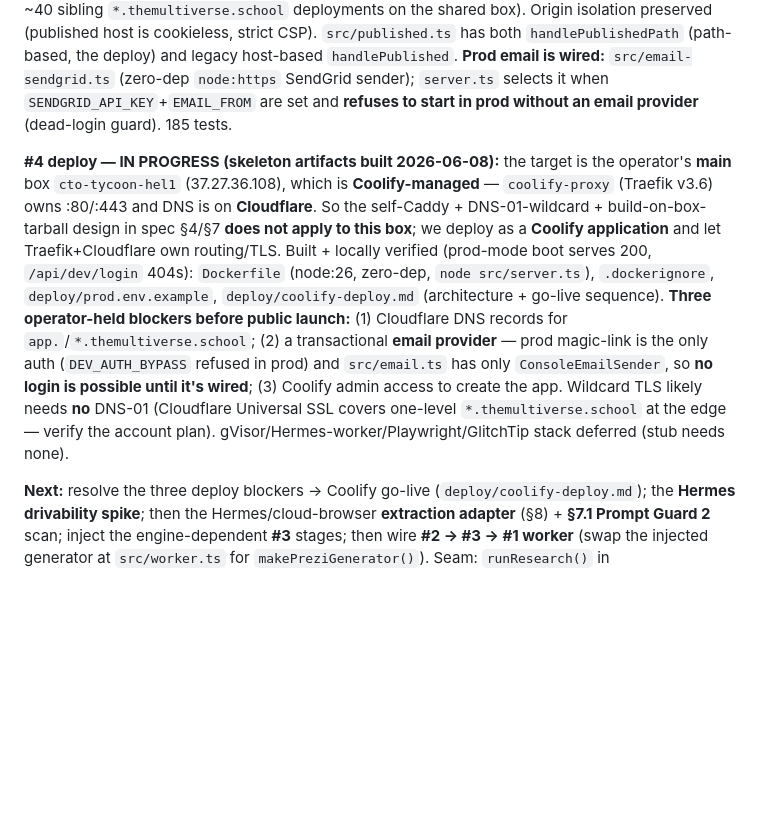
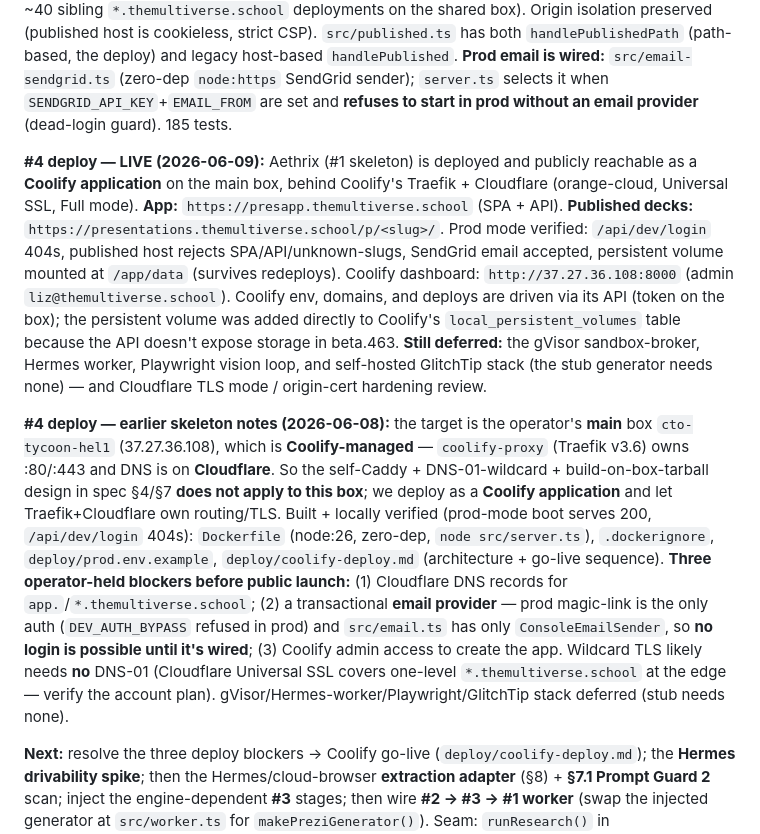
Before and after one commit to lizTheDeveloper/agentic-prezi, a Markdown page: CLAUDE.md, the part around the change. Rendered like a GitHub page; blank space fills up the shorter version.

Commit message:
docs: record #4 deploy LIVE (Aethrix on Coolify, presapp/presentations hosts)
Co-Authored-By: Claude Opus 4.8 <noreply@anthropic.com>

```diff
--- a/CLAUDE.md
+++ b/CLAUDE.md
@@ -48,7 +48,9 @@ SVG presentation and publishes it to a `*.themultiverse.school` URL.
 
 **Routing (changed 2026-06-08):** published presentations are now served **path-based on ONE dedicated host** — `presentations.themultiverse.school/p/<slug>/` (config `PUBLISHED_HOST`, default `presentations.<baseDomain>`) — **not** per-slug subdomains. The app is on `presapp.themultiverse.school` (cookies; config `APP_HOST` — `app.` is taken by a sibling service on the shared box). Two explicit single-level subdomains, **no wildcard** (a wildcard would capture the ~40 sibling `*.themultiverse.school` deployments on the shared box). Origin isolation preserved (published host is cookieless, strict CSP). `src/published.ts` has both `handlePublishedPath` (path-based, the deploy) and legacy host-based `handlePublished`. **Prod email is wired:** `src/email-sendgrid.ts` (zero-dep `node:https` SendGrid sender); `server.ts` selects it when `SENDGRID_API_KEY`+`EMAIL_FROM` are set and **refuses to start in prod without an email provider** (dead-login guard). 185 tests.
 
-**#4 deploy — IN PROGRESS (skeleton artifacts built 2026-06-08):** the target is the operator's **main** box `cto-tycoon-hel1` (37.27.36.108), which is **Coolify-managed** — `coolify-proxy` (Traefik v3.6) owns :80/:443 and DNS is on **Cloudflare**. So the self-Caddy + DNS-01-wildcard + build-on-box-tarball design in spec §4/§7 **does not apply to this box**; we deploy as a **Coolify application** and let Traefik+Cloudflare own routing/TLS. Built + locally verified (prod-mode boot serves 200, `/api/dev/login` 404s): `Dockerfile` (node:26, zero-dep, `node src/server.ts`), `.dockerignore`, `deploy/prod.env.example`, `deploy/coolify-deploy.md` (architecture + go-live sequence). **Three operator-held blockers before public launch:** (1) Cloudflare DNS records for `app.`/`*.themultiverse.school`; (2) a transactional **email provider** — prod magic-link is the only auth (`DEV_AUTH_BYPASS` refused in prod) and `src/email.ts` has only `ConsoleEmailSender`, so **no login is possible until it's wired**; (3) Coolify admin access to create the app. Wildcard TLS likely needs **no** DNS-01 (Cloudflare Universal SSL covers one-level `*.themultiverse.school` at the edge — verify the account plan). gVisor/Hermes-worker/Playwright/GlitchTip stack deferred (stub needs none).
+**#4 deploy — LIVE (2026-06-09):** Aethrix (#1 skeleton) is deployed and publicly reachable as a **Coolify application** on the main box, behind Coolify's Traefik + Cloudflare (orange-cloud, Universal SSL, Full mode). **App:** `https://presapp.themultiverse.school` (SPA + API). **Published decks:** `https://presentations.themultiverse.school/p/<slug>/`. Prod mode verified: `/api/dev/login` 404s, published host rejects SPA/API/unknown-slugs, SendGrid email accepted, persistent volume mounted at `/app/data` (survives redeploys). Coolify dashboard: `http://37.27.36.108:8000` (admin `liz@themultiverse.school`). Coolify env, domains, and deploys are driven via its API (token on the box); the persistent volume was added directly to Coolify's `local_persistent_volumes` table because the API doesn't expose storage in beta.463. **Still deferred:** the gVisor sandbox-broker, Hermes worker, Playwright vision loop, and self-hosted GlitchTip stack (the stub generator needs none) — and Cloudflare TLS mode / origin-cert hardening review.
+
+**#4 deploy — earlier skeleton notes (2026-06-08):** the target is the operator's **main** box `cto-tycoon-hel1` (37.27.36.108), which is **Coolify-managed** — `coolify-proxy` (Traefik v3.6) owns :80/:443 and DNS is on **Cloudflare**. So the self-Caddy + DNS-01-wildcard + build-on-box-tarball design in spec §4/§7 **does not apply to this box**; we deploy as a **Coolify application** and let Traefik+Cloudflare own routing/TLS. Built + locally verified (prod-mode boot serves 200, `/api/dev/login` 404s): `Dockerfile` (node:26, zero-dep, `node src/server.ts`), `.dockerignore`, `deploy/prod.env.example`, `deploy/coolify-deploy.md` (architecture + go-live sequence). **Three operator-held blockers before public launch:** (1) Cloudflare DNS records for `app.`/`*.themultiverse.school`; (2) a transactional **email provider** — prod magic-link is the only auth (`DEV_AUTH_BYPASS` refused in prod) and `src/email.ts` has only `ConsoleEmailSender`, so **no login is possible until it's wired**; (3) Coolify admin access to create the app. Wildcard TLS likely needs **no** DNS-01 (Cloudflare Universal SSL covers one-level `*.themultiverse.school` at the edge — verify the account plan). gVisor/Hermes-worker/Playwright/GlitchTip stack deferred (stub needs none).
 
 **Next:** resolve the three deploy blockers → Coolify go-live (`deploy/coolify-deploy.md`); the **Hermes drivability spike**; then the Hermes/cloud-browser **extraction adapter** (§8) + **§7.1 Prompt Guard 2** scan; inject the engine-dependent **#3** stages; then wire **#2 → #3 → #1 worker** (swap the injected generator at `src/worker.ts` for `makePreziGenerator()`). Seam: `runResearch()` in `src/research/pipeline.mjs`.
 
```
